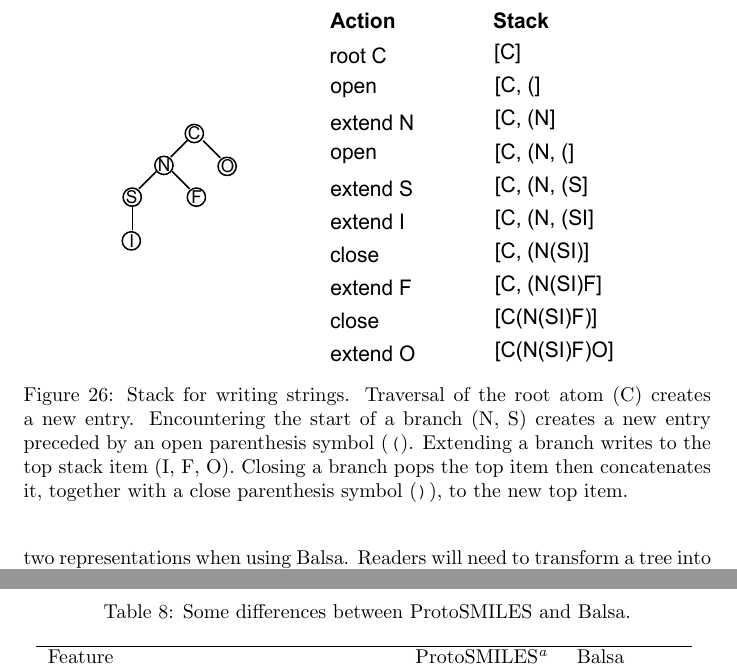
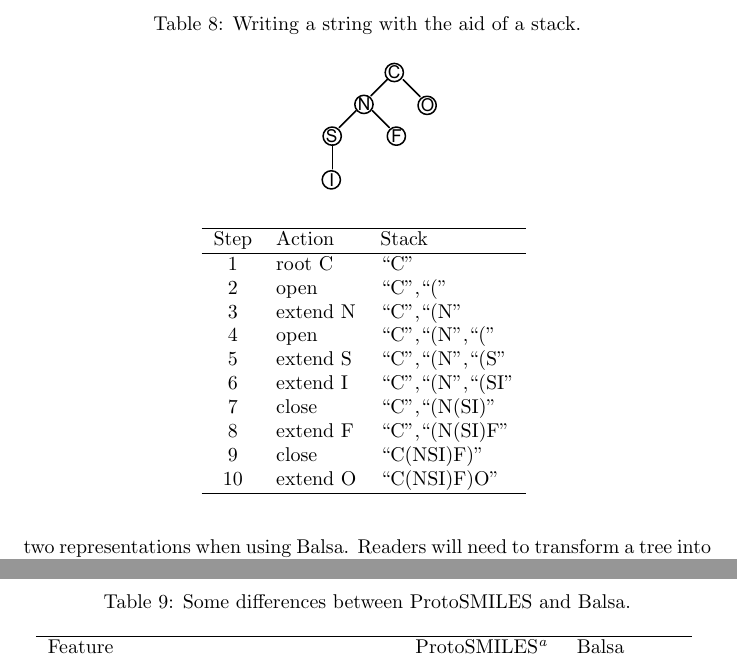
Before and after one commit to metamolecular/balsadoc, a LaTeX document (manuscript.tex): two parts of pages 34 and 40 of 47, joined at a grey line, cut at the place of the change. Compiled offline with pdfLaTeX.

Commit message:
Replaces writing strings with stack graphic with table. Closes #32

```diff
--- a/manuscript.tex
+++ b/manuscript.tex
@@ -774,12 +774,52 @@ A writer intercepts the depth-first traversal of an input data structure to writ
 
 The presence of branches within an input data structure is encoded via the \ttt{<branch>} non-terminal. A useful tool for this purpose is a stack (Figure~\ref{fig:stack-for-writer}). A writer begins by pushing the current branch onto the stack and extending it. When a new branch is encountered, it is pushed to the stack and extended. When the branch terminates, the current branch is popped and its contents are appended to the stack's new top item.
 
-\begin{figure}
+% \begin{table}
+%     \caption{Atomic Attributes.}
+%     \centering
+%     \begin{tabular}{l L l l}
+%         \hline
+%         Attribute & Description & Type & Default \\
+%         \hline
+%         \ttt{element} & Elemental symbol & \ttt{\{Element\}} & \ttt{None} \\
+%         \ttt{isotope} & Mass number & \ttt{\{1..1000\}} & \ttt{None} \\
+%         \ttt{hydrogens} & Hydrogen count & \ttt{Implicit}, \ttt{0..10} & 0 \\
+%         \ttt{charge} & Formal charge & \ttt{-9..10} & 0 \\
+%         \ttt{selected} & Selection status & \ttt{?} & \ttt{false} \\
+%         \ttt{parity} & Configuration & \ttt{\{AtomParity\}} & \ttt{None} \\
+%         \ttt{edges} & Edges directed toward child nodes & \ttt{[Edge]} & \ttt{[]} \\
+%         \hline
+%     \end{tabular}
+%     \label{table:atomic-attributes}
+%     \end{table}
+
+\begin{table}
+    \caption{Writing a string with the aid of a stack.}
     \centering
-    \includegraphics[width=\columnwidth]{stack-for-writer.pdf}
-    \caption{Stack for writing strings. Traversal of the root atom (C) creates a new entry. Encountering the start of a branch (N, S) creates a new entry preceded by an open parenthesis symbol (\ttt{(}). Extending a branch writes to the top stack item (I, F, O). Closing a branch pops the top item then concatenates it, together with a close parenthesis symbol (\ttt{)}), to the new top item.}
-    \label{fig:stack-for-writer}
-\end{figure}
+    \begin{tabular}{c}
+        \includegraphics[width=\columnwidth]{tree-for-stack.pdf}
+    \end{tabular}
+
+    \bigskip
+
+    \begin{tabular}{c l l}
+        \hline
+        Step & Action & Stack \\
+        \hline
+        1  & root C   & \enquote{C}                             \\
+        2  & open     & \enquote{C},\enquote{(}                 \\
+        3  & extend N & \enquote{C},\enquote{(N}                \\
+        4  & open     & \enquote{C},\enquote{(N},\enquote{(}    \\
+        5  & extend S & \enquote{C},\enquote{(N},\enquote{(S}   \\
+        6  & extend I & \enquote{C},\enquote{(N},\enquote{(SI}  \\
+        7  & close    & \enquote{C},\enquote{(N(SI)}            \\
+        8  & extend F & \enquote{C},\enquote{(N(SI)F}           \\
+        9  & close    & \enquote{C(NSI)F)}                      \\
+        10 & extend O & \enquote{C(NSI)F)O}                     \\
+        \hline
+    \end{tabular}
+    \label{table:stack-for-writing-string}
+\end{table}
 
 Writers should consider the non-negligible costs of atom selection. Algorithms for selection are likely to involve the perceptions of cycles, and could exhibit superlinear time complexity. Often, a reader must perform a global deselection to arrive at a localized valence bond representation, which at the very least requires pruning and a maximal matching procedure. In other words, atom selection imposes two sets of costs: one on the writer and the other on every subsequent reader forever into the future.
 
```
Also changed, not shown: assets/images/tree-for-stack.pdf (added), 1 other file.
